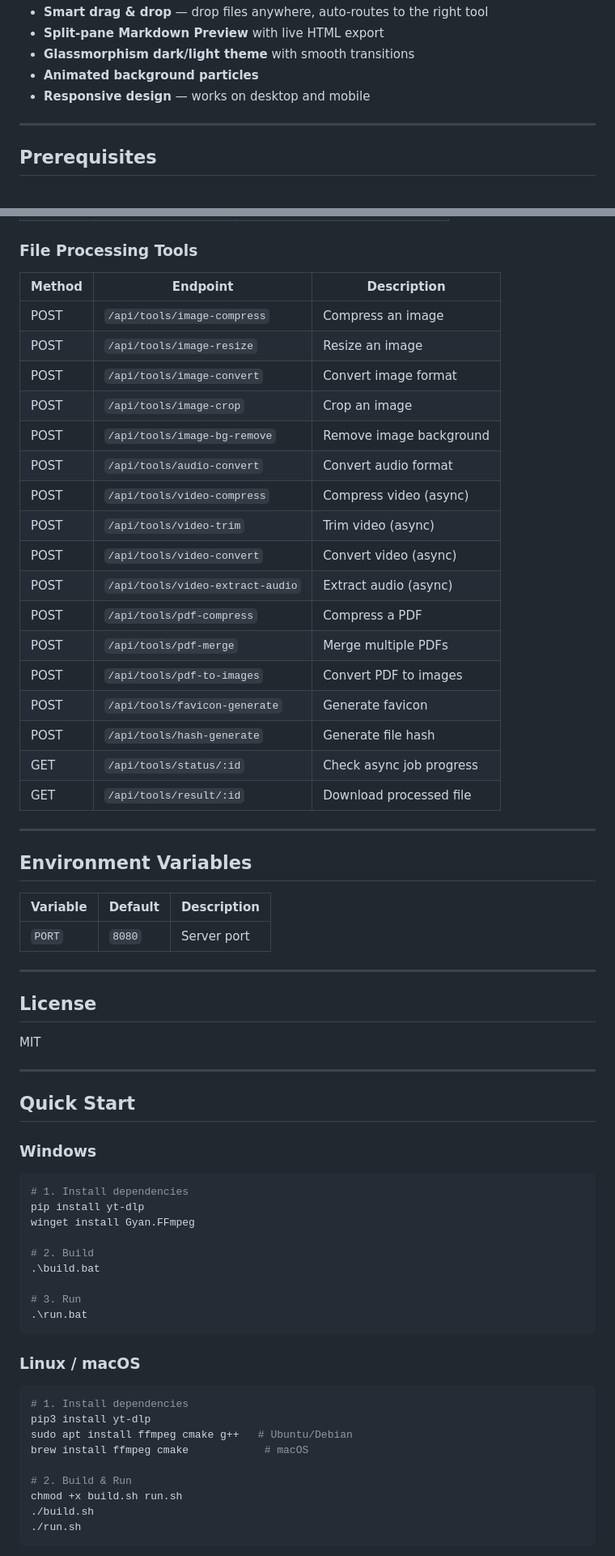
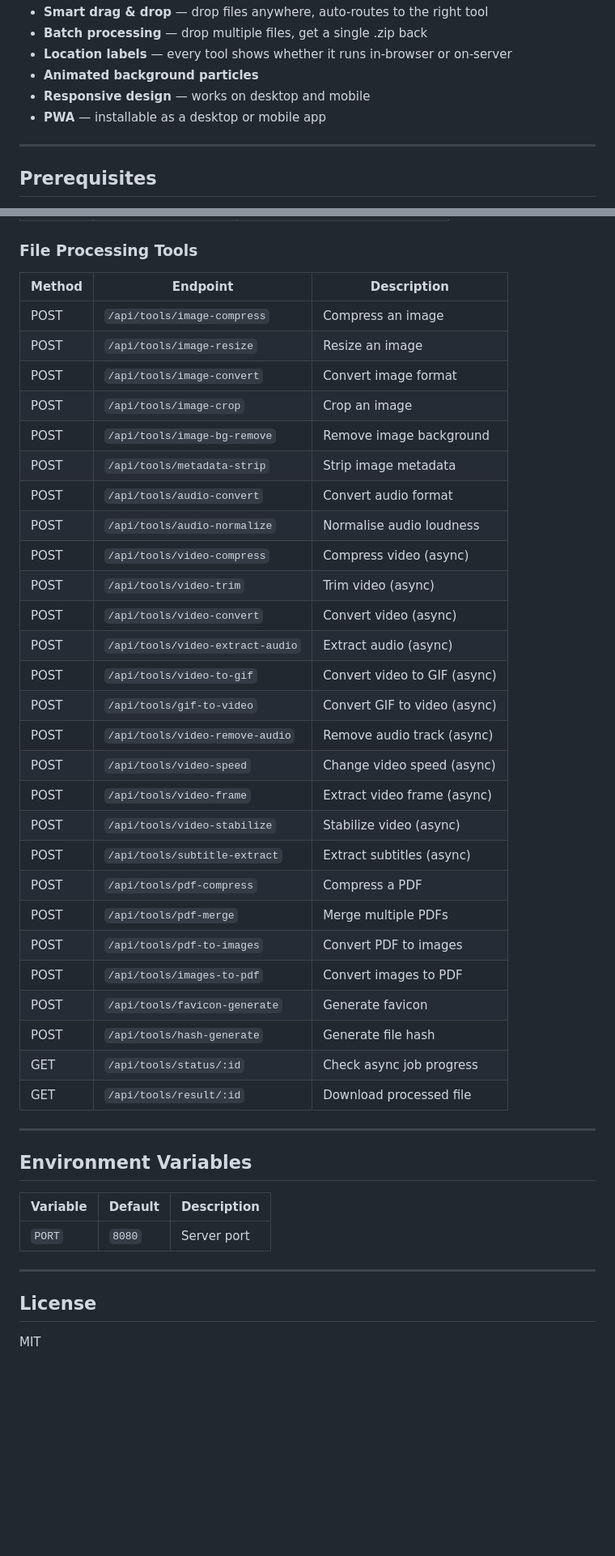
Before and after one commit to Luma-exe/luma-tools, a Markdown page: README.md, 2 parts joined by grey strips. Shown at 81% size. Rendered like a GitHub page; blank space fills up the shorter version.

````diff
--- a/README.md
+++ b/README.md
@@ -65,8 +96,9 @@ Paste any URL and it auto-detects the platform, giving you the right download op
 - **Smart drag & drop** — drop files anywhere, auto-routes to the right tool
-- **Split-pane Markdown Preview** with live HTML export
-- **Glassmorphism dark/light theme** with smooth transitions
+- **Batch processing** — drop multiple files, get a single .zip back
+- **Location labels** — every tool shows whether it runs in-browser or on-server
 - **Animated background particles**
 - **Responsive design** — works on desktop and mobile
+- **PWA** — installable as a desktop or mobile app
 
 ---
 
@@ -181,25 +226,35 @@ luma-tools/
 
 ### File Processing Tools
 
-| Method | Endpoint                       | Description              |
-|--------|--------------------------------|--------------------------|
-| POST   | `/api/tools/image-compress`    | Compress an image        |
-| POST   | `/api/tools/image-resize`      | Resize an image          |
-| POST   | `/api/tools/image-convert`     | Convert image format     |
-| POST   | `/api/tools/image-crop`        | Crop an image            |
-| POST   | `/api/tools/image-bg-remove`   | Remove image background  |
-| POST   | `/api/tools/audio-convert`     | Convert audio format     |
-| POST   | `/api/tools/video-compress`    | Compress video (async)   |
-| POST   | `/api/tools/video-trim`        | Trim video (async)       |
-| POST   | `/api/tools/video-convert`     | Convert video (async)    |
-| POST   | `/api/tools/video-extract-audio` | Extract audio (async) |
-| POST   | `/api/tools/pdf-compress`      | Compress a PDF           |
-| POST   | `/api/tools/pdf-merge`         | Merge multiple PDFs      |
-| POST   | `/api/tools/pdf-to-images`     | Convert PDF to images    |
-| POST   | `/api/tools/favicon-generate`  | Generate favicon         |
-| POST   | `/api/tools/hash-generate`     | Generate file hash       |
-| GET    | `/api/tools/status/:id`        | Check async job progress |
-| GET    | `/api/tools/result/:id`        | Download processed file  |
+| Method | Endpoint                           | Description                  |
+|--------|------------------------------------|------------------------------|
+| POST   | `/api/tools/image-compress`        | Compress an image            |
+| POST   | `/api/tools/image-resize`          | Resize an image              |
+| POST   | `/api/tools/image-convert`         | Convert image format         |
+| POST   | `/api/tools/image-crop`            | Crop an image                |
+| POST   | `/api/tools/image-bg-remove`       | Remove image background      |
+| POST   | `/api/tools/metadata-strip`        | Strip image metadata         |
+| POST   | `/api/tools/audio-convert`         | Convert audio format         |
+| POST   | `/api/tools/audio-normalize`       | Normalise audio loudness     |
+| POST   | `/api/tools/video-compress`        | Compress video (async)       |
+| POST   | `/api/tools/video-trim`            | Trim video (async)           |
+| POST   | `/api/tools/video-convert`         | Convert video (async)        |
+| POST   | `/api/tools/video-extract-audio`   | Extract audio (async)        |
+| POST   | `/api/tools/video-to-gif`          | Convert video to GIF (async) |
+| POST   | `/api/tools/gif-to-video`          | Convert GIF to video (async) |
+| POST   | `/api/tools/video-remove-audio`    | Remove audio track (async)   |
+| POST   | `/api/tools/video-speed`           | Change video speed (async)   |
+| POST   | `/api/tools/video-frame`           | Extract video frame (async)  |
+| POST   | `/api/tools/video-stabilize`       | Stabilize video (async)      |
+| POST   | `/api/tools/subtitle-extract`      | Extract subtitles (async)    |
+| POST   | `/api/tools/pdf-compress`          | Compress a PDF               |
+| POST   | `/api/tools/pdf-merge`             | Merge multiple PDFs          |
+| POST   | `/api/tools/pdf-to-images`         | Convert PDF to images        |
+| POST   | `/api/tools/images-to-pdf`         | Convert images to PDF        |
+| POST   | `/api/tools/favicon-generate`      | Generate favicon             |
+| POST   | `/api/tools/hash-generate`         | Generate file hash           |
+| GET    | `/api/tools/status/:id`            | Check async job progress     |
+| GET    | `/api/tools/result/:id`            | Download processed file      |
 
 ---
 
@@ -214,36 +269,3 @@ luma-tools/
 ## License
 
 MIT
-
----
-
-## Quick Start
-
-### Windows
-
-```powershell
-# 1. Install dependencies
-pip install yt-dlp
-winget install Gyan.FFmpeg
-
-# 2. Build
-.\build.bat
-
-# 3. Run
-.\run.bat
-```
-
-### Linux / macOS
-
-```bash
-# 1. Install dependencies
-pip3 install yt-dlp
-sudo apt install ffmpeg cmake g++   # Ubuntu/Debian
-brew install ffmpeg cmake            # macOS
-
-# 2. Build & Run
-chmod +x build.sh run.sh
-./build.sh
-./run.sh
-```
-
````
Also changed, not shown: other parts of README.md (+72 -144 lines).
